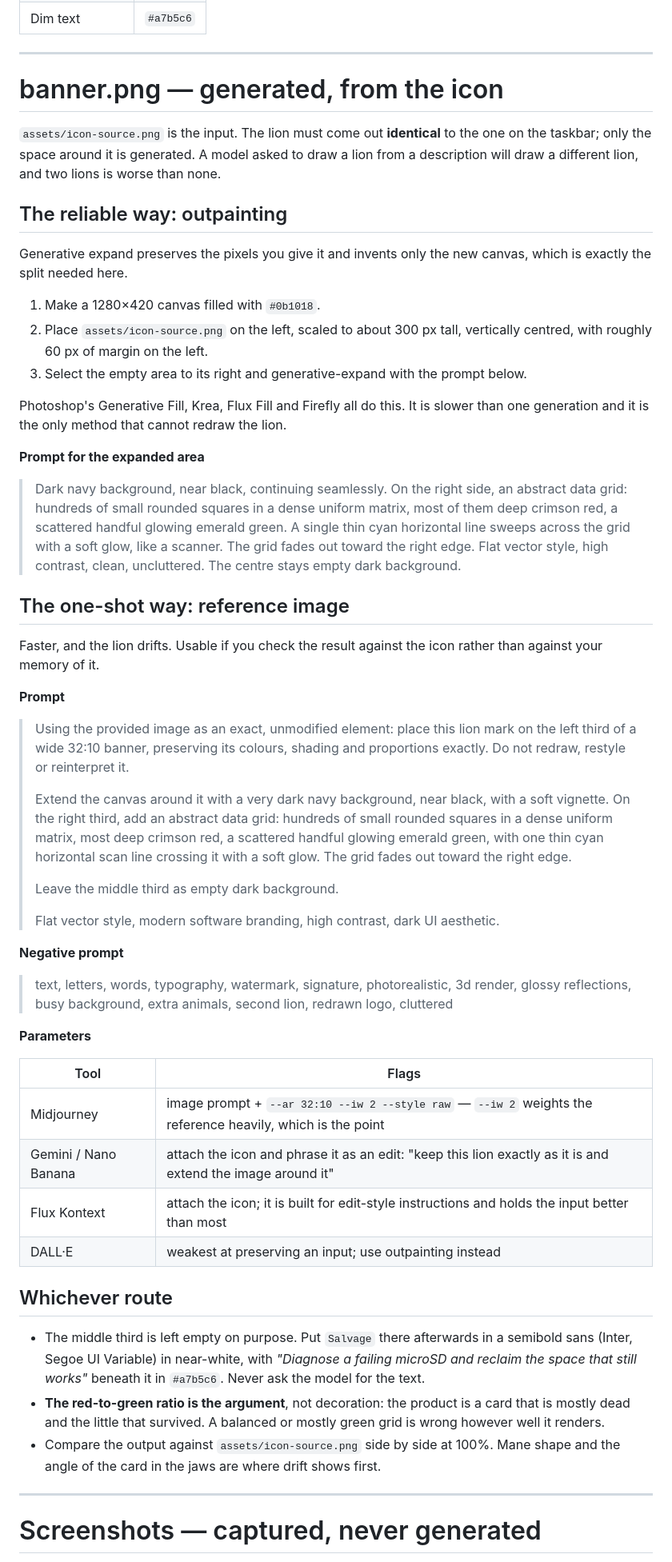
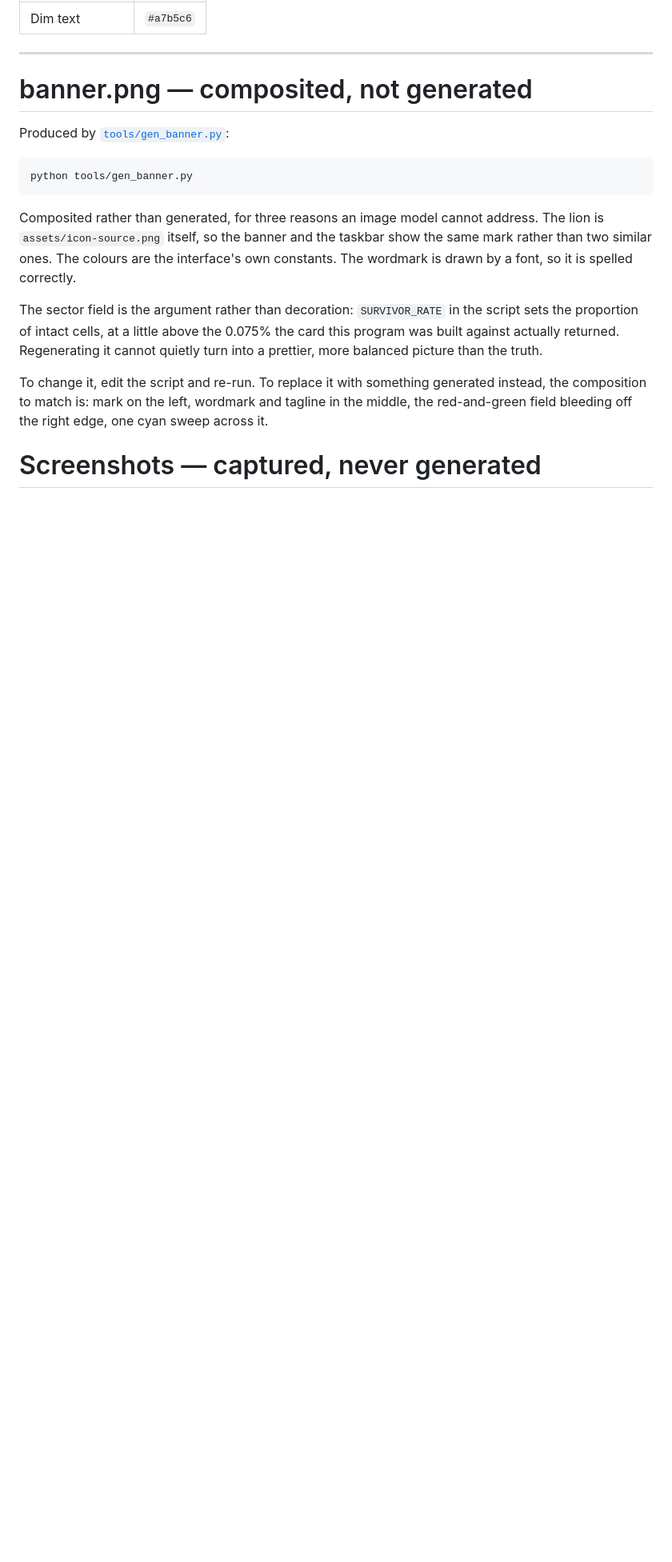
Before and after one commit to OmTsTM/salvage, a Markdown page: docs/README.md, the part around one of its changes. Shown at 80% size. Drawn GitHub-style; blank space fills up the shorter version.

````diff
--- a/docs/README.md
+++ b/docs/README.md
@@ -33,87 +33,29 @@ So the images sit with the interface rather than beside it.
 
 ---
 
-# banner.png — generated, from the icon
+# banner.png — composited, not generated
 
-`assets/icon-source.png` is the input. The lion must come out **identical** to
-the one on the taskbar; only the space around it is generated. A model asked to
-draw a lion from a description will draw a different lion, and two lions is
-worse than none.
+Produced by [`tools/gen_banner.py`](../tools/gen_banner.py):
 
-## The reliable way: outpainting
+```powershell
+python tools/gen_banner.py
+```
 
-Generative expand preserves the pixels you give it and invents only the new
-canvas, which is exactly the split needed here.
+Composited rather than generated, for three reasons an image model cannot
+address. The lion is `assets/icon-source.png` itself, so the banner and the
+taskbar show the same mark rather than two similar ones. The colours are the
+interface's own constants. The wordmark is drawn by a font, so it is spelled
+correctly.
 
-1. Make a 1280×420 canvas filled with `#0b1018`.
-2. Place `assets/icon-source.png` on the left, scaled to about 300 px tall,
-   vertically centred, with roughly 60 px of margin on the left.
-3. Select the empty area to its right and generative-expand with the prompt
-   below.
+The sector field is the argument rather than decoration: `SURVIVOR_RATE` in the
+script sets the proportion of intact cells, at a little above the 0.075% the
+card this program was built against actually returned. Regenerating it cannot
+quietly turn into a prettier, more balanced picture than the truth.
 
-Photoshop's Generative Fill, Krea, Flux Fill and Firefly all do this. It is
-slower than one generation and it is the only method that cannot redraw the
-lion.
-
-**Prompt for the expanded area**
-
-> Dark navy background, near black, continuing seamlessly. On the right side, an
-> abstract data grid: hundreds of small rounded squares in a dense uniform
-> matrix, most of them deep crimson red, a scattered handful glowing emerald
-> green. A single thin cyan horizontal line sweeps across the grid with a soft
-> glow, like a scanner. The grid fades out toward the right edge. Flat vector
-> style, high contrast, clean, uncluttered. The centre stays empty dark
-> background.
-
-## The one-shot way: reference image
-
-Faster, and the lion drifts. Usable if you check the result against the icon
-rather than against your memory of it.
-
-**Prompt**
-
-> Using the provided image as an exact, unmodified element: place this lion mark
-> on the left third of a wide 32:10 banner, preserving its colours, shading and
-> proportions exactly. Do not redraw, restyle or reinterpret it.
->
-> Extend the canvas around it with a very dark navy background, near black, with
-> a soft vignette. On the right third, add an abstract data grid: hundreds of
-> small rounded squares in a dense uniform matrix, most deep crimson red, a
-> scattered handful glowing emerald green, with one thin cyan horizontal scan
-> line crossing it with a soft glow. The grid fades out toward the right edge.
->
-> Leave the middle third as empty dark background.
->
-> Flat vector style, modern software branding, high contrast, dark UI aesthetic.
-
-**Negative prompt**
-
-> text, letters, words, typography, watermark, signature, photorealistic, 3d
-> render, glossy reflections, busy background, extra animals, second lion,
-> redrawn logo, cluttered
-
-**Parameters**
-
-| Tool | Flags |
-|---|---|
-| Midjourney | image prompt + `--ar 32:10 --iw 2 --style raw` — `--iw 2` weights the reference heavily, which is the point |
-| Gemini / Nano Banana | attach the icon and phrase it as an edit: "keep this lion exactly as it is and extend the image around it" |
-| Flux Kontext | attach the icon; it is built for edit-style instructions and holds the input better than most |
-| DALL·E | weakest at preserving an input; use outpainting instead |
-
-## Whichever route
-
-- The middle third is left empty on purpose. Put `Salvage` there afterwards in a
-  semibold sans (Inter, Segoe UI Variable) in near-white, with *"Diagnose a
-  failing microSD and reclaim the space that still works"* beneath it in
-  `#a7b5c6`. Never ask the model for the text.
-- **The red-to-green ratio is the argument**, not decoration: the product is a
-  card that is mostly dead and the little that survived. A balanced or mostly
-  green grid is wrong however well it renders.
-- Compare the output against `assets/icon-source.png` side by side at 100%. Mane
-  shape and the angle of the card in the jaws are where drift shows first.
-
----
+To change it, edit the script and re-run. To replace it with something generated
+instead, the composition to match is: mark on the left, wordmark and tagline in
+the middle, the red-and-green field bleeding off the right edge, one cyan sweep
+across it.
 
 # Screenshots — captured, never generated
 
````
Also changed, not shown: other parts of docs/README.md (+1 -1 lines), README.md (+3 -21 lines), docs/banner.png (added), 2 other files.
